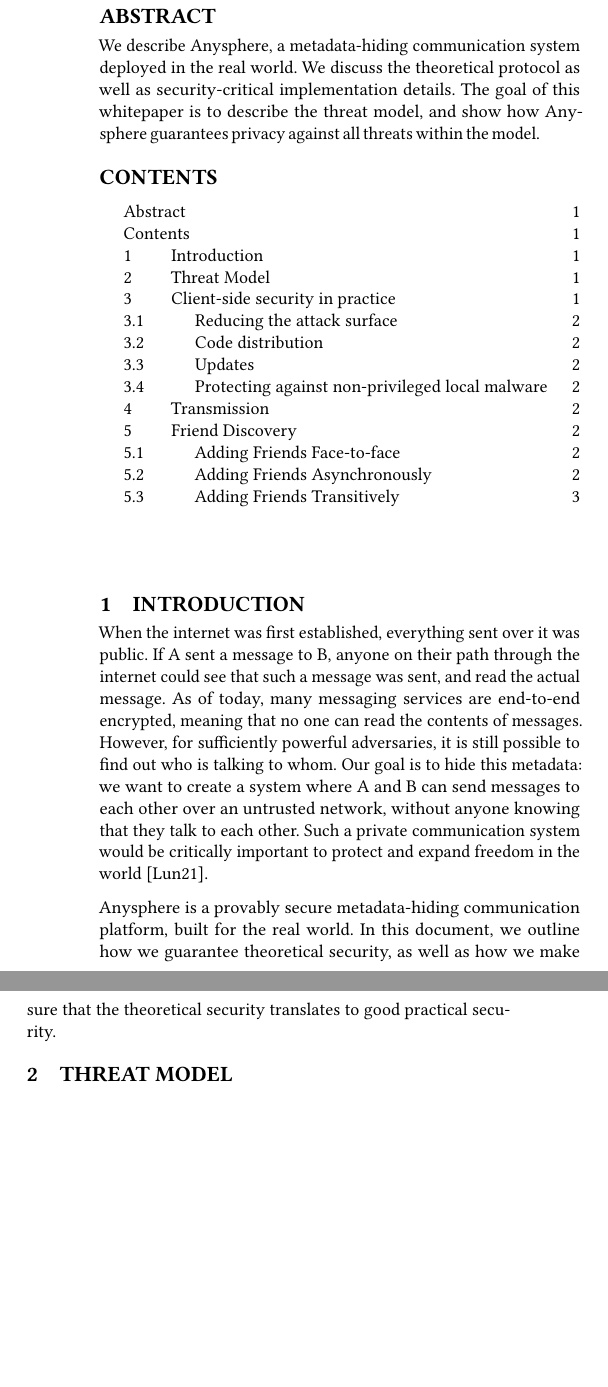
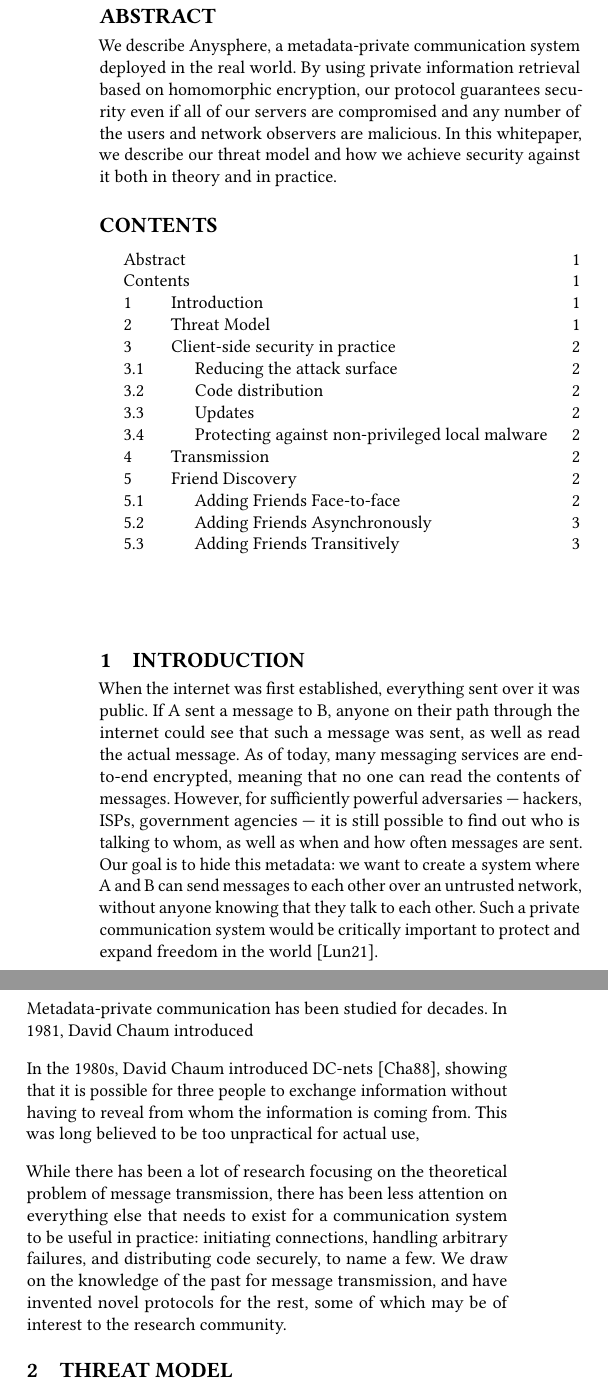
Before and after one commit to anysphere/whitepaper, a LaTeX paper (main.tex, which reads abs.tex, introduction.tex): two parts of the columns of page 1 of 3, joined at a grey line, cut so that both start at the same text, the shorter picture padded with empty space. Compiled offline with pdfLaTeX.

Commit message:
new things

```diff
--- a/abs.tex
+++ b/abs.tex
@@ -1,4 +1,4 @@
 
 \begin{abstract}
-	\noindent We describe Anysphere, a metadata-hiding communication system deployed in the real world. We discuss the theoretical protocol as well as security-critical implementation details. The goal of this whitepaper is to describe the threat model, and show how Anysphere guarantees privacy against all threats within the model.
+	\noindent We describe Anysphere, a metadata-private communication system deployed in the real world. By using private information retrieval based on homomorphic encryption, our protocol guarantees security even if all of our servers are compromised and any number of the users and network observers are malicious. In this whitepaper, we describe our threat model and how we achieve security against it both in theory and in practice.
 \end{abstract}
--- a/introduction.tex
+++ b/introduction.tex
@@ -1,5 +1,9 @@
 \section{Introduction}
 
-When the internet was first established, everything sent over it was public. If A sent a message to B, anyone on their path through the internet could see that such a message was sent, and read the actual message. As of today, many messaging services are end-to-end encrypted, meaning that no one can read the contents of messages. However, for sufficiently powerful adversaries, it is still possible to find out who is talking to whom. Our goal is to hide this metadata: we want to create a system where A and B can send messages to each other over an untrusted network, without anyone knowing that they talk to each other. Such a private communication system would be critically important to protect and expand freedom in the world \cite{arvid}.
+When the internet was first established, everything sent over it was public. If A sent a message to B, anyone on their path through the internet could see that such a message was sent, as well as read the actual message. As of today, many messaging services are end-to-end encrypted, meaning that no one can read the contents of messages. However, for sufficiently powerful adversaries — hackers, ISPs, government agencies — it is still possible to find out who is talking to whom, as well as when and how often messages are sent. Our goal is to hide this metadata: we want to create a system where A and B can send messages to each other over an untrusted network, without anyone knowing that they talk to each other. Such a private communication system would be critically important to protect and expand freedom in the world \cite{arvid}.
 
-Anysphere is a provably secure metadata-hiding communication platform, built for the real world. In this document, we outline how we guarantee theoretical security, as well as how we make sure that the theoretical security translates to good practical security.
+Metadata-private communication has been studied for decades. In 1981, David Chaum introduced
+
+In the 1980s, David Chaum introduced DC-nets \cite{chaum1988dining}, showing that it is possible for three people to exchange information without having to reveal from whom the information is coming from. This was long believed to be too unpractical for actual use,
+
+While there has been a lot of research focusing on the theoretical problem of message transmission, there has been less attention on everything else that needs to exist for a communication system to be useful in practice: initiating connections, handling arbitrary failures, and distributing code securely, to name a few. We draw on the knowledge of the past for message transmission, and have invented novel protocols for the rest, some of which may be of interest to the research community.
```
Also changed, not shown: main.pdf (deleted).
